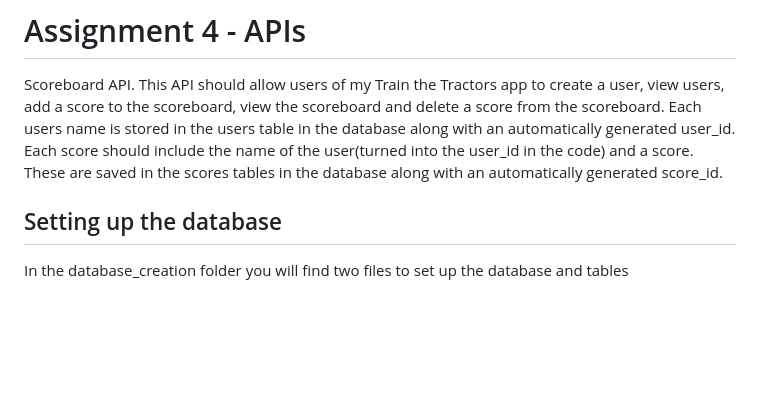
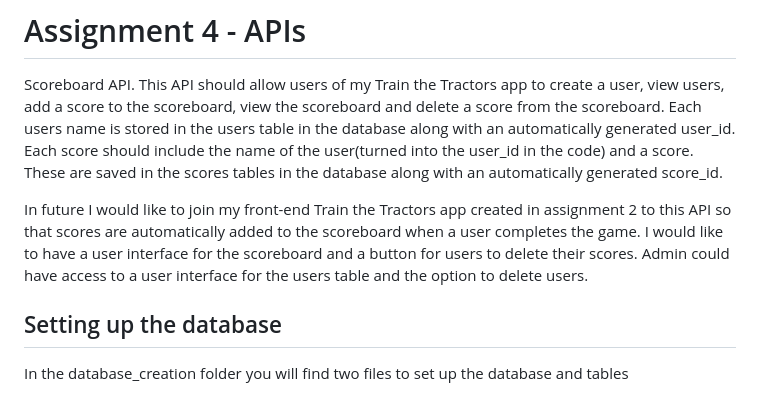
Before and after one commit to jacquelyn-bradshaw/Assignments, a Markdown page: assignment-4-APIs/README.md, the part around the change. GitHub-like rendering; blank space fills up the shorter version.

Commit message:
Descriptions of real life expected use added

```diff
--- a/assignment-4-APIs/README.md
+++ b/assignment-4-APIs/README.md
@@ -1,6 +1,8 @@
 # Assignment 4 - APIs
 
 Scoreboard API. This API should allow users of my Train the Tractors app to create a user, view users, add a score to the scoreboard, view the scoreboard and delete a score from the scoreboard. Each users name is stored in the users table in the database along with an automatically generated user_id. Each score should include the name of the user(turned into the user_id in the code) and a score. These are saved in the scores tables in the database along with an automatically generated score_id.
+
+In future I would like to join my front-end Train the Tractors app created in assignment 2 to this API so that scores are automatically added to the scoreboard when a user completes the game. I would like to have a user interface for the scoreboard and a button for users to delete their scores. Admin could have access to a user interface for the users table and the option to delete users.
 
 ## Setting up the database
 
```
